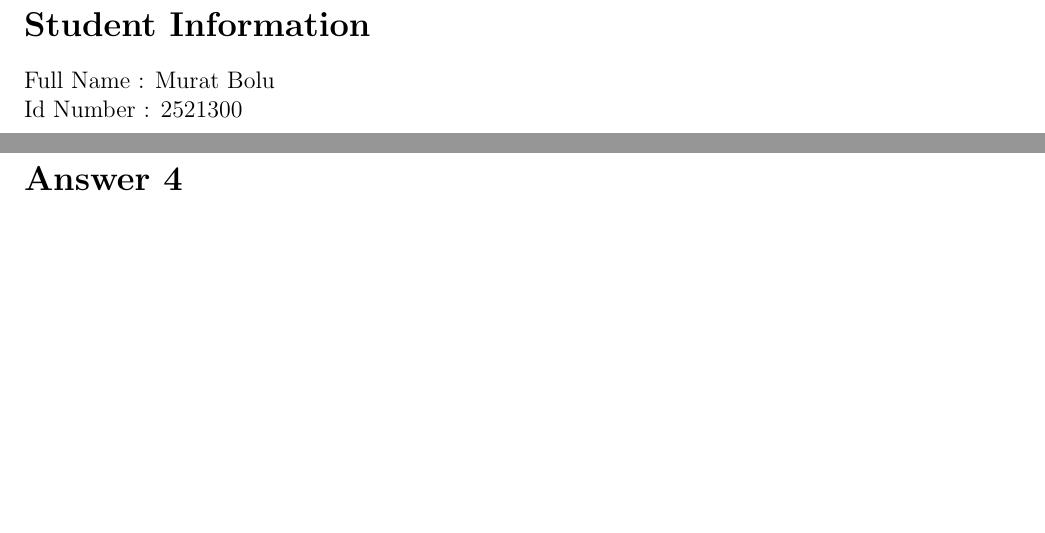
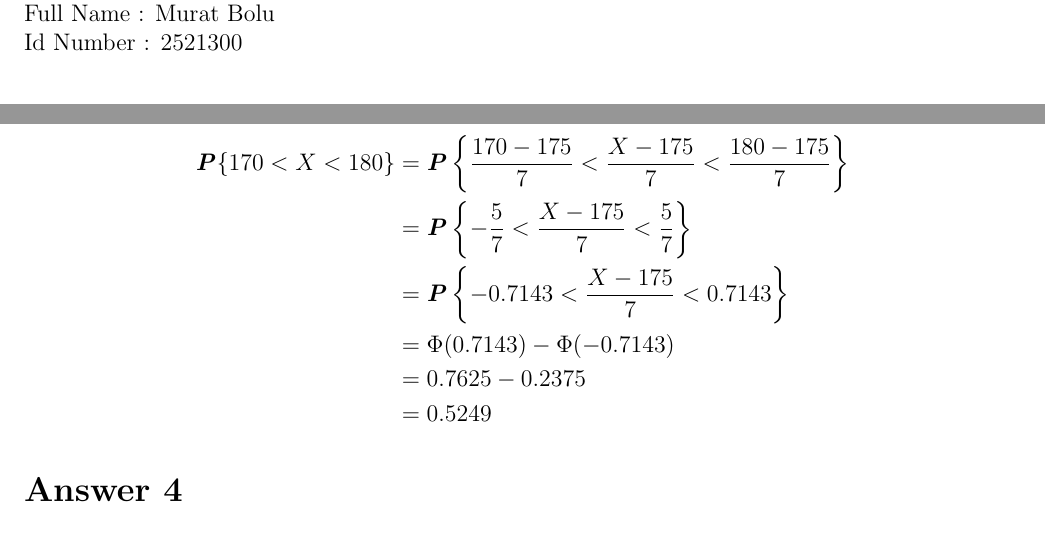
Before and after one commit to muratbolu/CENG222, a LaTeX document (THE2/the2.tex): two parts of pages 1 and 4 of 4 before the commit and two parts of pages 1 and 4 of 5 after it, joined at a grey line, cut at the place of the change, the shorter picture padded with empty space. Compiled offline with pdfLaTeX.

```diff
--- a/THE2/the2.tex
+++ b/THE2/the2.tex
@@ -15,6 +15,7 @@
 %misc libraries goes here
 \usepackage{tikz}
 \newcommand{\boldP}{\textbf{\textit{P}}}
+\usepackage{graphicx}
 
 \begin{document}
 
@@ -169,17 +170,33 @@
     &= 1 - \boldP \left\{ \frac{X - 15}{\sqrt{13.5}} < 2.0412 \right\} \\
     &= 1 - \Phi(2.0412) \\
     &= \Phi(-2.0412) \\
-    &= 0.0206 \\
+    &= 0.0206
 \end{align*}
+
+\newpage
 
 \section*{Answer 3}
 
+\begin{align*}
+  \boldP\{170 < X < 180\}
+    &= \boldP \left\{ \frac{170 - 175}{7}
+                    < \frac{X - 175}{7} < \frac{180 - 175}{7} \right\} \\
+    &= \boldP \left\{ -\frac{5}{7} < \frac{X - 175}{7} < \frac{5}{7} \right\} \\
+    &= \boldP \left\{ -0.7143 < \frac{X - 175}{7} < 0.7143 \right\} \\
+    &= \Phi(0.7143) - \Phi(-0.7143) \\
+    &= 0.7625 - 0.2375 \\
+    &= 0.5249
+\end{align*}
 
 \section*{Answer 4}
 
 \subsection*{a)}
 
+\includegraphics[width=\textwidth]{the2_hist.png}
+
 \subsection*{b)}
+
+\includegraphics[width=\textwidth]{the2_plot.png}
 
 \subsection*{c)}
 
```
Also changed, not shown: THE2/the2.pdf, THE2/the2_hist.png (added), THE2/the2_plot.png (added), 1 other file.
